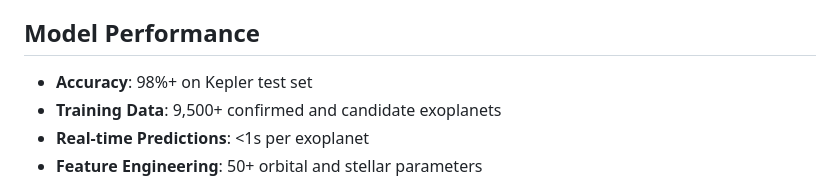
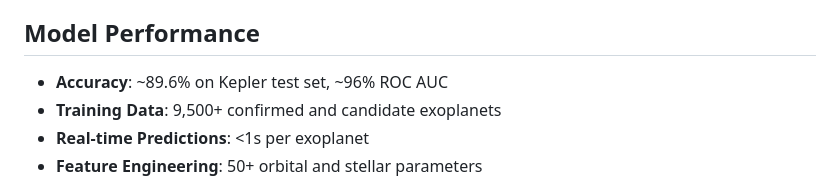
Before and after one commit to Sammy-Dabbas/PlanetHunterBros, a Markdown page: README.md, the part around the change. Rendered like a GitHub page.

Commit message:
Fix accuracy claim to match test results

```diff
--- a/README.md
+++ b/README.md
@@ -19,7 +19,7 @@ Advanced AI/ML system for identifying exoplanets from NASA mission data (Kepler,
 - **Cross-Mission Validation**: Train on Kepler, predict on TESS data
 
 ## Model Performance
-- **Accuracy**: 98%+ on Kepler test set
+- **Accuracy**: ~89.6% on Kepler test set, ~96% ROC AUC
 - **Training Data**: 9,500+ confirmed and candidate exoplanets
 - **Real-time Predictions**: <1s per exoplanet
 - **Feature Engineering**: 50+ orbital and stellar parameters
```
